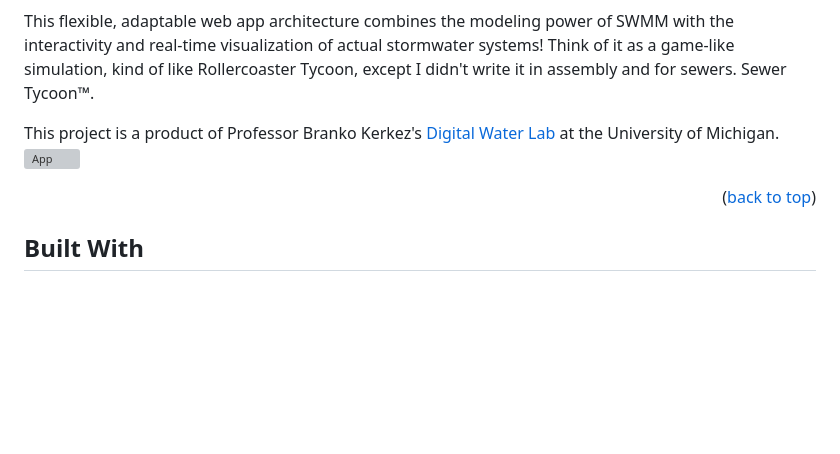
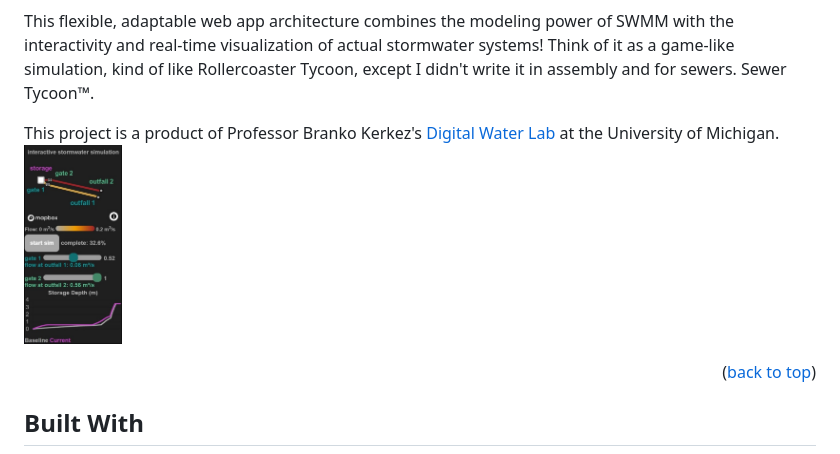
Before and after one commit to royar-hash/interactive-swmm-tutorial, a Markdown page: README.md, the part around the change. Rendered like a GitHub page; blank space fills up the shorter version; grey boxes are pictures that could not be loaded.

```diff
--- a/README.md
+++ b/README.md
@@ -84,7 +84,8 @@ Normally, running a SWMM simulation is pretty boring. You set a control strategy
 This flexible, adaptable web app architecture combines the modeling power of SWMM with the interactivity and real-time visualization of actual stormwater systems! Think of it as a game-like simulation, kind of like Rollercoaster Tycoon, except I didn't write it in assembly and for sewers. Sewer Tycoon&trade;.
 
 This project is a product of Professor Branko Kerkez's <a href='http://www-personal.umich.edu/~bkerkez/'>Digital Water Lab</a> at the University of Michigan.
-<img src="static/images/example_app.jg" alt="App" height="200">
+<img src="static/images/example_app.jpg" alt="App" height="200">
+
 <p align="right">(<a href="#readme-top">back to top</a>)</p>
 
 ## Built With
```
